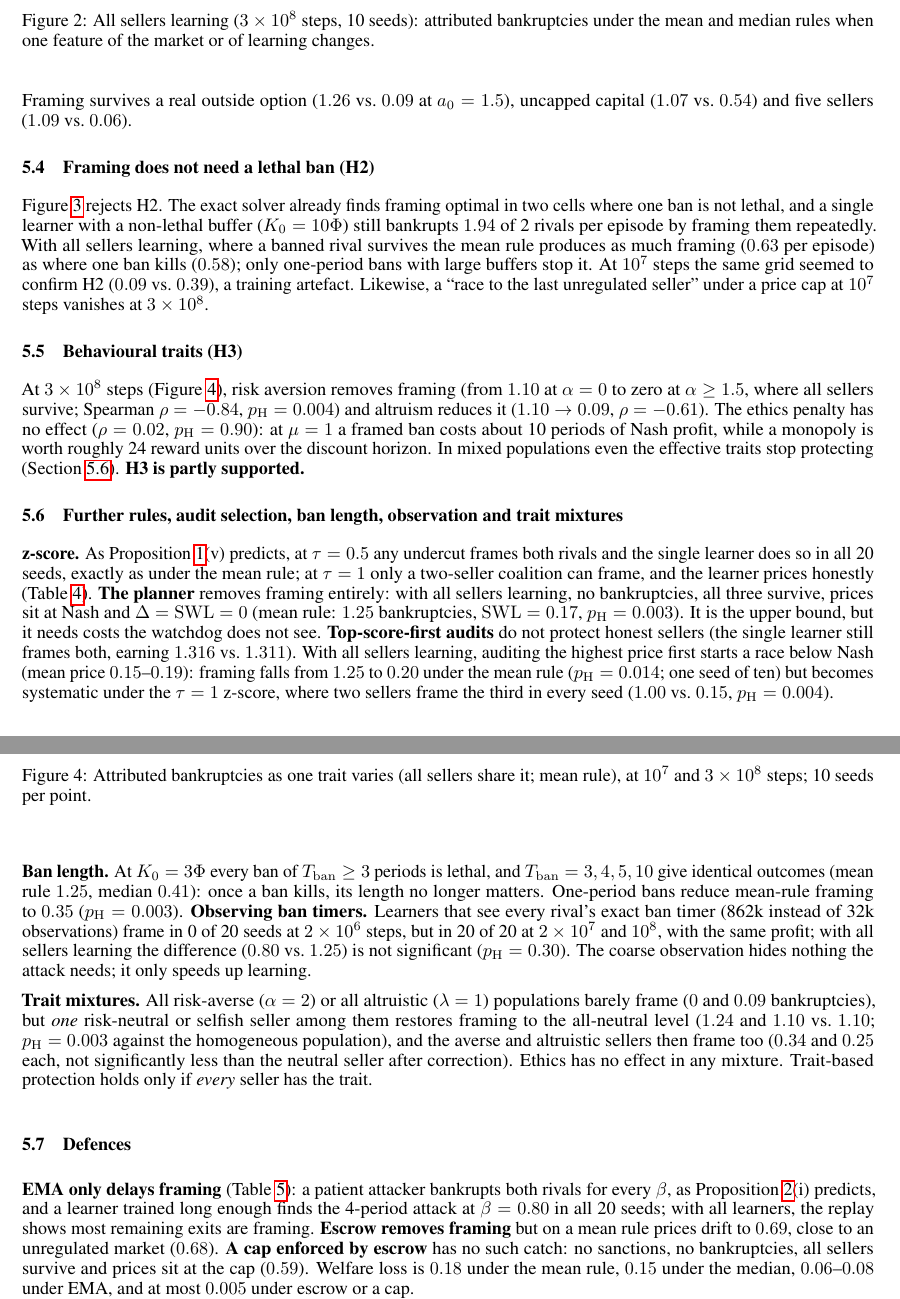
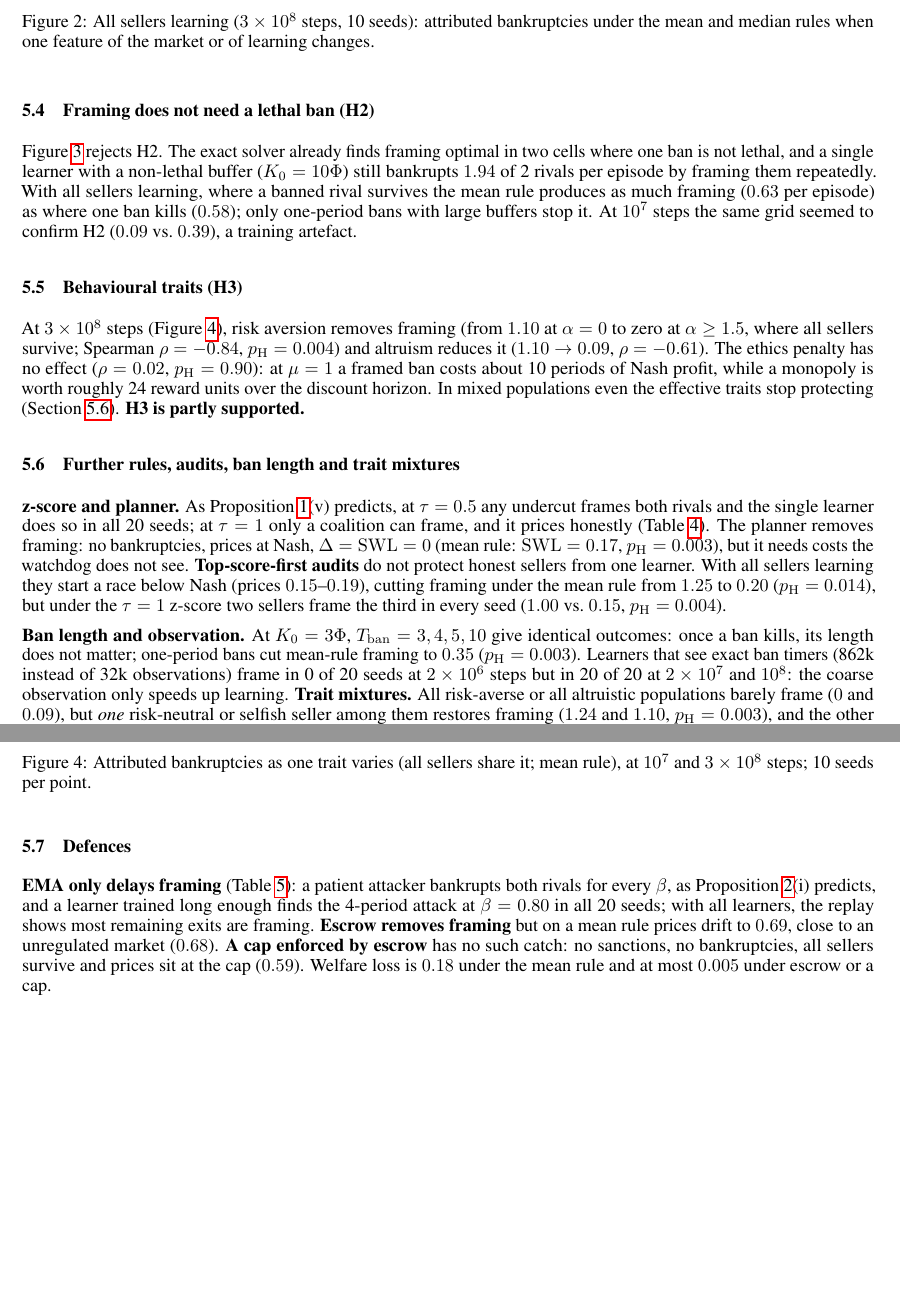
Before and after one commit to hemtilva/WeaponzingWatchdog, a LaTeX paper (paper/main.tex): two parts of pages 6 and 7 of 9, joined at a grey line, cut so that both start at the same text, the shorter picture padded with empty space. Compiled offline with pdfLaTeX.

Commit message:
Paper: fit 8 pages after the new section (tighter text, smaller figures; details stay in the extended report)

```diff
--- a/paper/main.tex
+++ b/paper/main.tex
@@ -252,9 +252,8 @@ When every seller learns, framing needs long training (Figure~\ref{fig:attack}b)
 
 \begin{figure}[t]
 \centering
-\includegraphics[width=0.80\linewidth]{figures/sensitivity.pdf}
+\includegraphics[width=0.68\linewidth]{figures/sensitivity.pdf}
 \caption{All sellers learning ($3\times10^8$ steps, 10 seeds): attributed bankruptcies under the mean and median rules when one feature of the market or of learning changes.}
 \label{fig:sensitivity}
 \end{figure}
 
-\paragraph{Robustness.} Across 21 variations of the threshold, grid, audit budget, outside option, price sensitivity, number of sellers ($N\le5$), uncapped capital, learning rate and discount (Figure~\ref{fig:sensitivity}), the mean rule produces more attributed bankruptcies than the median in all 21, by $0.49$--$1.62$ per episode; 19 differences are significant after Holm's correction. Framing survives a real outside option ($1.26$ vs.\ $0.09$ at $a_0=1.5$), uncapped capital ($1.07$ vs.\ $0.54$) and five sellers ($1.09$ vs.\ $0.06$).
@@ -268,20 +268,20 @@ When every seller learns, framing needs long training (Figure~\ref{fig:attack}b)
 \label{fig:phase}
 \end{figure}
 
-Figure~\ref{fig:phase} rejects H2. The exact solver already finds framing optimal in two cells where one ban is not lethal, and a single learner with a non-lethal buffer ($K_0=10\Phi$) still bankrupts $1.94$ of 2 rivals per episode by framing them repeatedly. With all sellers learning, where a banned rival survives the mean rule produces as much framing ($0.63$ per episode) as where one ban kills ($0.58$); only one-period bans with large buffers stop it. At $10^7$ steps the same grid seemed to confirm H2 ($0.09$ vs.\ $0.39$), a training artefact. Likewise, a ``race to the last unregulated seller'' under a price cap at $10^7$ steps vanishes at $3\times10^8$.
+Figure~\ref{fig:phase} rejects H2. The exact solver already finds framing optimal in two cells where one ban is not lethal, and a single learner with a non-lethal buffer ($K_0=10\Phi$) still bankrupts $1.94$ of 2 rivals per episode by framing them repeatedly. With all sellers learning, where a banned rival survives the mean rule produces as much framing ($0.63$ per episode) as where one ban kills ($0.58$); only one-period bans with large buffers stop it. At $10^7$ steps the same grid seemed to confirm H2 ($0.09$ vs.\ $0.39$), a training artefact.
 
 \subsection{Behavioural traits (H3)}
 
 \begin{figure}[t]
 \centering
-\includegraphics[width=0.74\linewidth]{figures/traits.pdf}
+\includegraphics[width=0.62\linewidth]{figures/traits.pdf}
 \caption{Attributed bankruptcies as one trait varies (all sellers share it; mean rule), at $10^7$ and $3\times10^8$ steps; 10 seeds per point.}
 \label{fig:traits}
 \end{figure}
 
 At $3\times10^8$ steps (Figure~\ref{fig:traits}), risk aversion removes framing (from $1.10$ at $\alpha=0$ to zero at $\alpha\ge1.5$, where all sellers survive; Spearman $\rho=-0.84$, $p_{\mathrm H}=0.004$) and altruism reduces it ($1.10\to0.09$, $\rho=-0.61$). The ethics penalty has no effect ($\rho=0.02$, $p_{\mathrm H}=0.90$): at $\mu=1$ a framed ban costs about 10 periods of Nash profit, while a monopoly is worth roughly 24 reward units over the discount horizon. In mixed populations even the effective traits stop protecting (Section~\ref{sec:more}). \textbf{H3 is partly supported.}
 
-\subsection{Further rules, audit selection, ban length, observation and trait mixtures}\label{sec:more}
+\subsection{Further rules, audits, ban length and trait mixtures}\label{sec:more}
 
 \begin{table}[t]
 \centering
@@ -304,11 +304,9 @@ Planner & 0.00 & 0.00 & 0.30 & 0.00 & 0.28 \\
 \end{tabular}
 \end{table}
 
-\textbf{z-score.} As Proposition~\ref{prop:vuln}(v) predicts, at $\tau=0.5$ any undercut frames both rivals and the single learner does so in all 20 seeds, exactly as under the mean rule; at $\tau=1$ only a two-seller coalition can frame, and the learner prices honestly (Table~\ref{tab:rules}). \textbf{The planner} removes framing entirely: with all sellers learning, no bankruptcies, all three survive, prices sit at Nash and $\Delta=\mathrm{SWL}=0$ (mean rule: $1.25$ bankruptcies, $\mathrm{SWL}=0.17$, $p_{\mathrm H}=0.003$). It is the upper bound, but it needs costs the watchdog does not see. \textbf{Top-score-first audits} do not protect honest sellers (the single learner still frames both, earning $1.316$ vs.\ $1.311$). With all sellers learning, auditing the highest price first starts a race below Nash (mean price $0.15$--$0.19$): framing falls from $1.25$ to $0.20$ under the mean rule ($p_{\mathrm H}=0.014$; one seed of ten) but becomes systematic under the $\tau=1$ z-score, where two sellers frame the third in every seed ($1.00$ vs.\ $0.15$, $p_{\mathrm H}=0.004$).
+\textbf{z-score and planner.} As Proposition~\ref{prop:vuln}(v) predicts, at $\tau=0.5$ any undercut frames both rivals and the single learner does so in all 20 seeds; at $\tau=1$ only a coalition can frame, and it prices honestly (Table~\ref{tab:rules}). The planner removes framing: no bankruptcies, prices at Nash, $\Delta=\mathrm{SWL}=0$ (mean rule: $\mathrm{SWL}=0.17$, $p_{\mathrm H}=0.003$), but it needs costs the watchdog does not see. \textbf{Top-score-first audits} do not protect honest sellers from one learner. With all sellers learning they start a race below Nash (prices $0.15$--$0.19$), cutting framing under the mean rule from $1.25$ to $0.20$ ($p_{\mathrm H}=0.014$), but under the $\tau=1$ z-score two sellers frame the third in every seed ($1.00$ vs.\ $0.15$, $p_{\mathrm H}=0.004$).
 
-\textbf{Ban length.} At $K_0=3\Phi$ every ban of $\Tban\ge3$ periods is lethal, and $\Tban=3,4,5,10$ give identical outcomes (mean rule $1.25$, median $0.41$): once a ban kills, its length no longer matters. One-period bans reduce mean-rule framing to $0.35$ ($p_{\mathrm H}=0.003$). \textbf{Observing ban timers.} Learners that see every rival's exact ban timer (862k instead of 32k observations) frame in 0 of 20 seeds at $2\times10^6$ steps, but in 20 of 20 at $2\times10^7$ and $10^8$, with the same profit; with all sellers learning the difference ($0.80$ vs.\ $1.25$) is not significant ($p_{\mathrm H}=0.30$). The coarse observation hides nothing the attack needs; it only speeds up learning.
-
-\textbf{Trait mixtures.} All risk-averse ($\alpha=2$) or all altruistic ($\lambda=1$) populations barely frame ($0$ and $0.09$ bankruptcies), but \emph{one} risk-neutral or selfish seller among them restores framing to the all-neutral level ($1.24$ and $1.10$ vs.\ $1.10$; $p_{\mathrm H}=0.003$ against the homogeneous population), and the averse and altruistic sellers then frame too ($0.34$ and $0.25$ each, not significantly less than the neutral seller after correction). Ethics has no effect in any mixture. Trait-based protection holds only if \emph{every} seller has the trait.
+\textbf{Ban length and observation.} At $K_0=3\Phi$, $\Tban=3,4,5,10$ give identical outcomes: once a ban kills, its length does not matter; one-period bans cut mean-rule framing to $0.35$ ($p_{\mathrm H}=0.003$). Learners that see exact ban timers (862k instead of 32k observations) frame in 0 of 20 seeds at $2\times10^6$ steps but in 20 of 20 at $2\times10^7$ and $10^8$: the coarse observation only speeds up learning. \textbf{Trait mixtures.} All risk-averse or all altruistic populations barely frame ($0$ and $0.09$), but \emph{one} risk-neutral or selfish seller among them restores framing ($1.24$ and $1.10$, $p_{\mathrm H}=0.003$), and the other sellers then frame too ($0.34$ and $0.25$ each). Ethics has no effect in any mixture.
 
 \subsection{Defences}
 
@@ -332,7 +330,7 @@ Cap 0.60 + escrow & --- & 0.00 & --- & 0.00 & 3.00 & 0.59 \\
 \end{tabular}
 \end{table}
 
-\textbf{EMA only delays framing} (Table~\ref{tab:defences}): a patient attacker bankrupts both rivals for every $\beta$, as Proposition~\ref{prop:def}(i) predicts, and a learner trained long enough finds the 4-period attack at $\beta=0.80$ in all 20 seeds; with all learners, the replay shows most remaining exits are framing. \textbf{Escrow removes framing} but on a mean rule prices drift to $0.69$, close to an unregulated market ($0.68$). \textbf{A cap enforced by escrow} has no such catch: no sanctions, no bankruptcies, all sellers survive and prices sit at the cap ($0.59$). Welfare loss is $0.18$ under the mean rule, $0.15$ under the median, $0.06$--$0.08$ under EMA, and at most $0.005$ under escrow or a cap.
+\textbf{EMA only delays framing} (Table~\ref{tab:defences}): a patient attacker bankrupts both rivals for every $\beta$, as Proposition~\ref{prop:def}(i) predicts, and a learner trained long enough finds the 4-period attack at $\beta=0.80$ in all 20 seeds; with all learners, the replay shows most remaining exits are framing. \textbf{Escrow removes framing} but on a mean rule prices drift to $0.69$, close to an unregulated market ($0.68$). \textbf{A cap enforced by escrow} has no such catch: no sanctions, no bankruptcies, all sellers survive and prices sit at the cap ($0.59$). Welfare loss is $0.18$ under the mean rule and at most $0.005$ under escrow or a cap.
 
 %% ===================================================================
 \section{Discussion and Conclusion}
```
Also changed, not shown: paper/main.tex (11 more changed lines).
